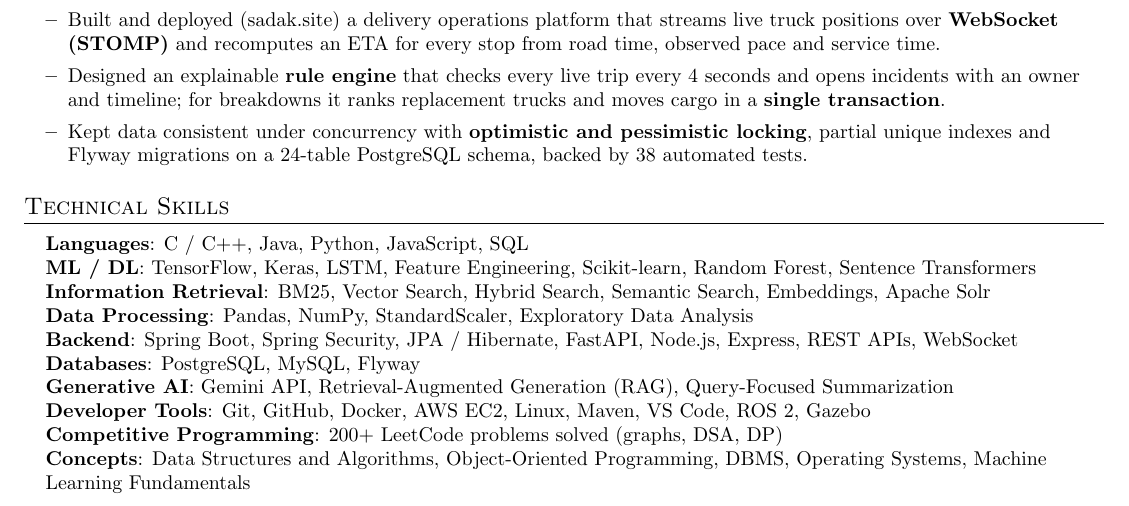
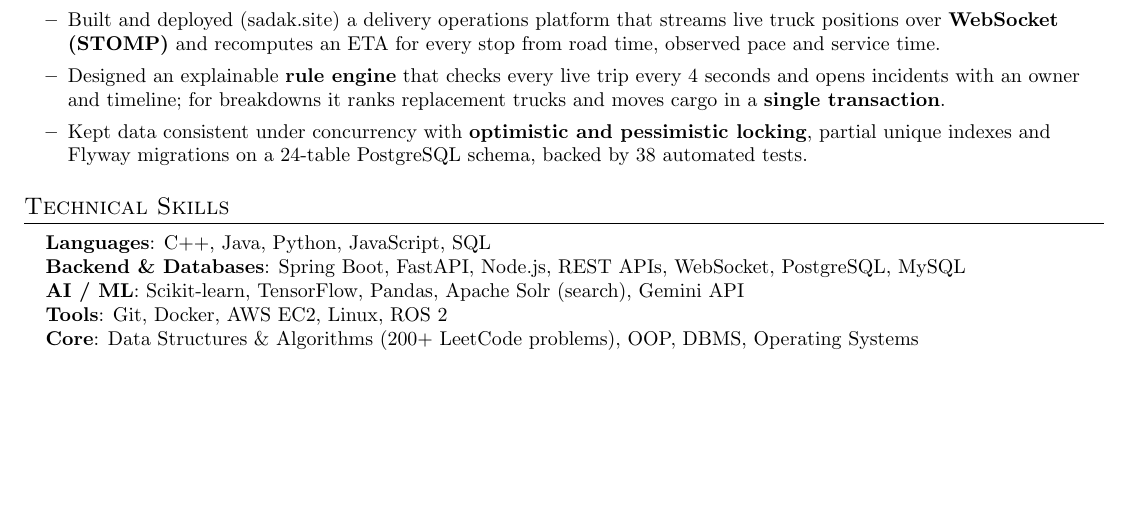
Before and after one commit to rabeeh18/resume, a LaTeX CV (rabeeh_ahmad_resume.tex): part of the page, cut so that both start at the same text, the shorter picture padded with empty space. Compiled offline with pdfLaTeX.

Commit message:
Trim technical skills to the essentials
Co-Authored-By: Claude Opus 5.5 <noreply@anthropic.com>

```diff
--- a/rabeeh_ahmad_resume.tex
+++ b/rabeeh_ahmad_resume.tex
@@ -137,16 +137,11 @@ $|$ \emph{Java, Spring Boot, PostgreSQL, WebSocket, AWS EC2}}
 \section{Technical Skills}
 \begin{itemize}[leftmargin=0.15in, label={}, itemsep=2pt]
 \item[] \small
-\textbf{Languages}: C / C++, Java, Python, JavaScript, SQL \\
-\textbf{ML / DL}: TensorFlow, Keras, LSTM, Feature Engineering, Scikit-learn, Random Forest, Sentence Transformers \\
-\textbf{Information Retrieval}: BM25, Vector Search, Hybrid Search, Semantic Search, Embeddings, Apache Solr \\
-\textbf{Data Processing}: Pandas, NumPy, StandardScaler, Exploratory Data Analysis \\
-\textbf{Backend}: Spring Boot, Spring Security, JPA / Hibernate, FastAPI, Node.js, Express, REST APIs, WebSocket \\
-\textbf{Databases}: PostgreSQL, MySQL, Flyway \\
-\textbf{Generative AI}: Gemini API, Retrieval-Augmented Generation (RAG), Query-Focused Summarization \\
-\textbf{Developer Tools}: Git, GitHub, Docker, AWS EC2, Linux, Maven, VS Code, ROS 2, Gazebo \\
-\textbf{Competitive Programming}: 200+ LeetCode problems solved (graphs, DSA, DP) \\
-\textbf{Concepts}: Data Structures and Algorithms, Object-Oriented Programming, DBMS, Operating Systems, Machine Learning Fundamentals
+\textbf{Languages}: C++, Java, Python, JavaScript, SQL \\
+\textbf{Backend \& Databases}: Spring Boot, FastAPI, Node.js, REST APIs, WebSocket, PostgreSQL, MySQL \\
+\textbf{AI / ML}: Scikit-learn, TensorFlow, Pandas, Apache Solr (search), Gemini API \\
+\textbf{Tools}: Git, Docker, AWS EC2, Linux, ROS 2 \\
+\textbf{Core}: Data Structures \& Algorithms (200+ LeetCode problems), OOP, DBMS, Operating Systems
 \end{itemize}
 
 \end{document}
```
